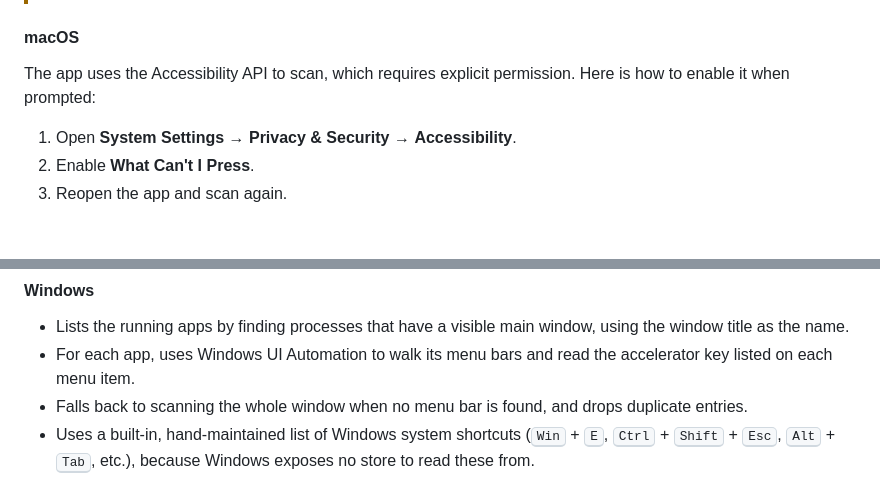
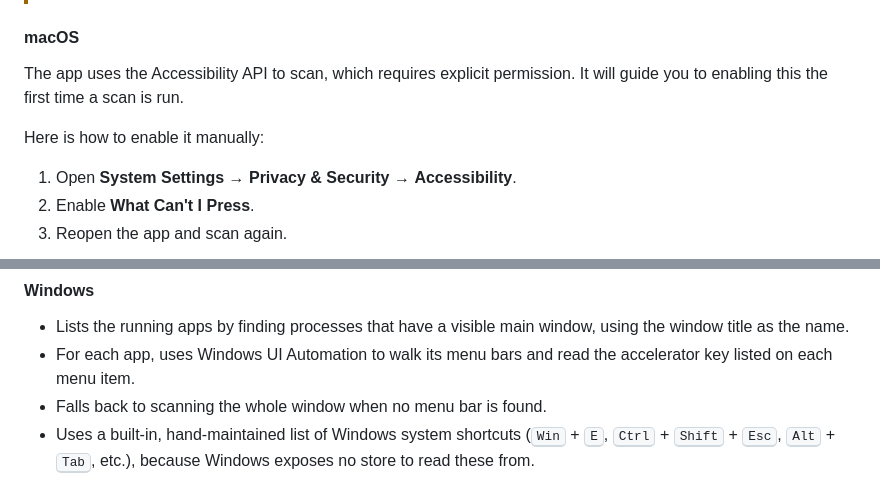
Before and after one commit to ericwbailey/what-cant-i-press, a Markdown page: README.md, 2 parts joined by grey strips. Drawn GitHub-style; blank space fills up the shorter version.

```diff
--- a/README.md
+++ b/README.md
@@ -48,8 +48,9 @@ Download the latest installer from the [Releases page](https://github.com/ericw
 
 #### macOS
 
-The app uses the Accessibility API to scan, which requires explicit permission.
-Here is how to enable it when prompted:
+The app uses the Accessibility API to scan, which requires explicit permission. It will guide you to enabling this the first time a scan is run.
+
+Here is how to enable it manually:
 
 1. Open **System Settings** → **Privacy & Security** → **Accessibility**.
 2. Enable **What Can't I Press**.
@@ -130,7 +131,7 @@ To accomodate this, the app runs a best-effort live pass that tries to expand to
 
 - Lists the running apps by finding processes that have a visible main window, using the window title as the name.
 - For each app, uses Windows UI Automation to walk its menu bars and read the accelerator key listed on each menu item.
-- Falls back to scanning the whole window when no menu bar is found, and drops duplicate entries.
+- Falls back to scanning the whole window when no menu bar is found.
 - Uses a built-in, hand-maintained list of Windows system shortcuts (<kbd>Win</kbd> + <kbd>E</kbd>, <kbd>Ctrl</kbd> + <kbd>Shift</kbd> + <kbd>Esc</kbd>, <kbd>Alt</kbd> + <kbd>Tab</kbd>, etc.), because Windows exposes no store to read these from.
 
 ### Where did you source the screen reader keyboard shortcuts from?
```
